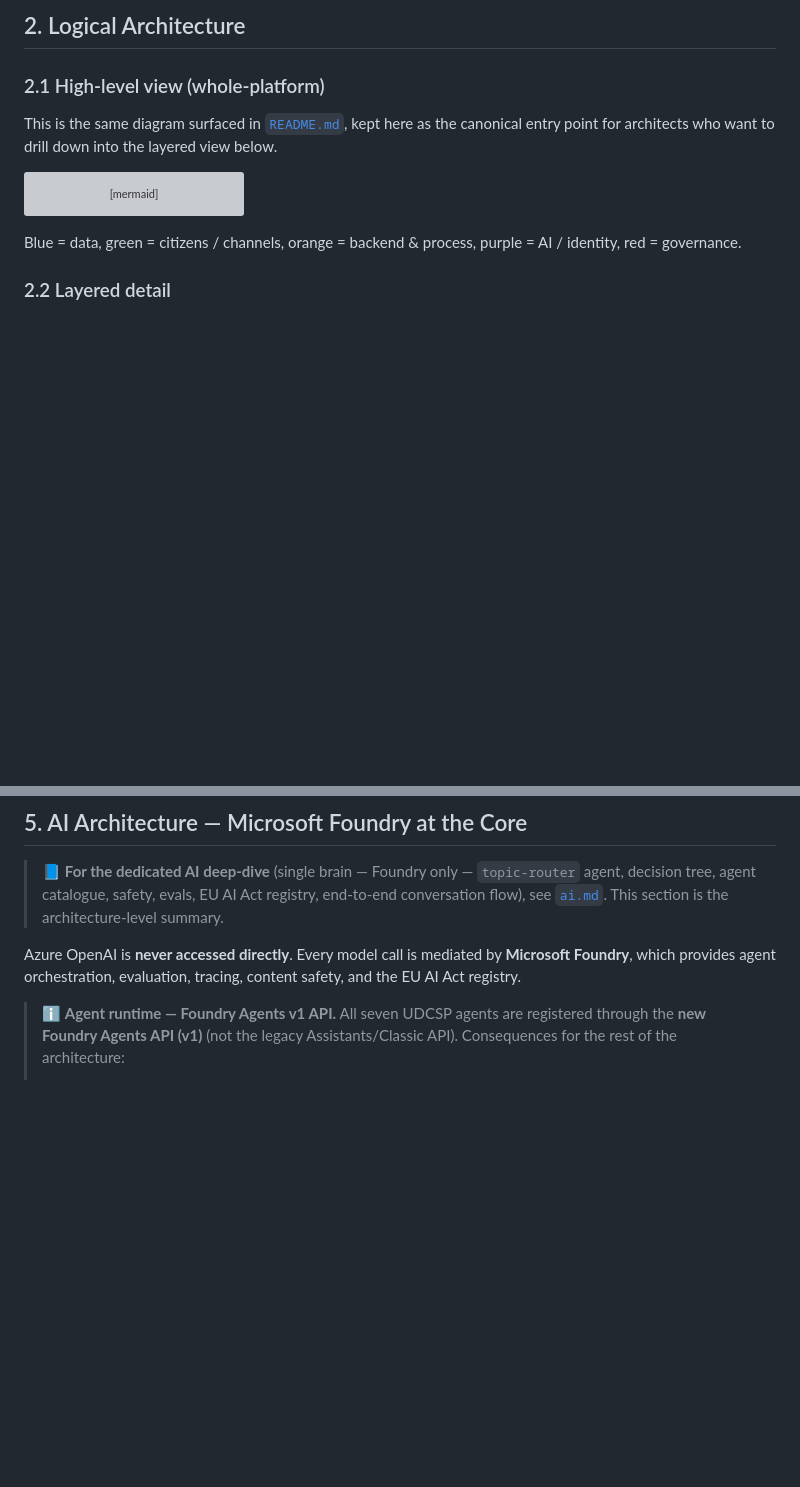
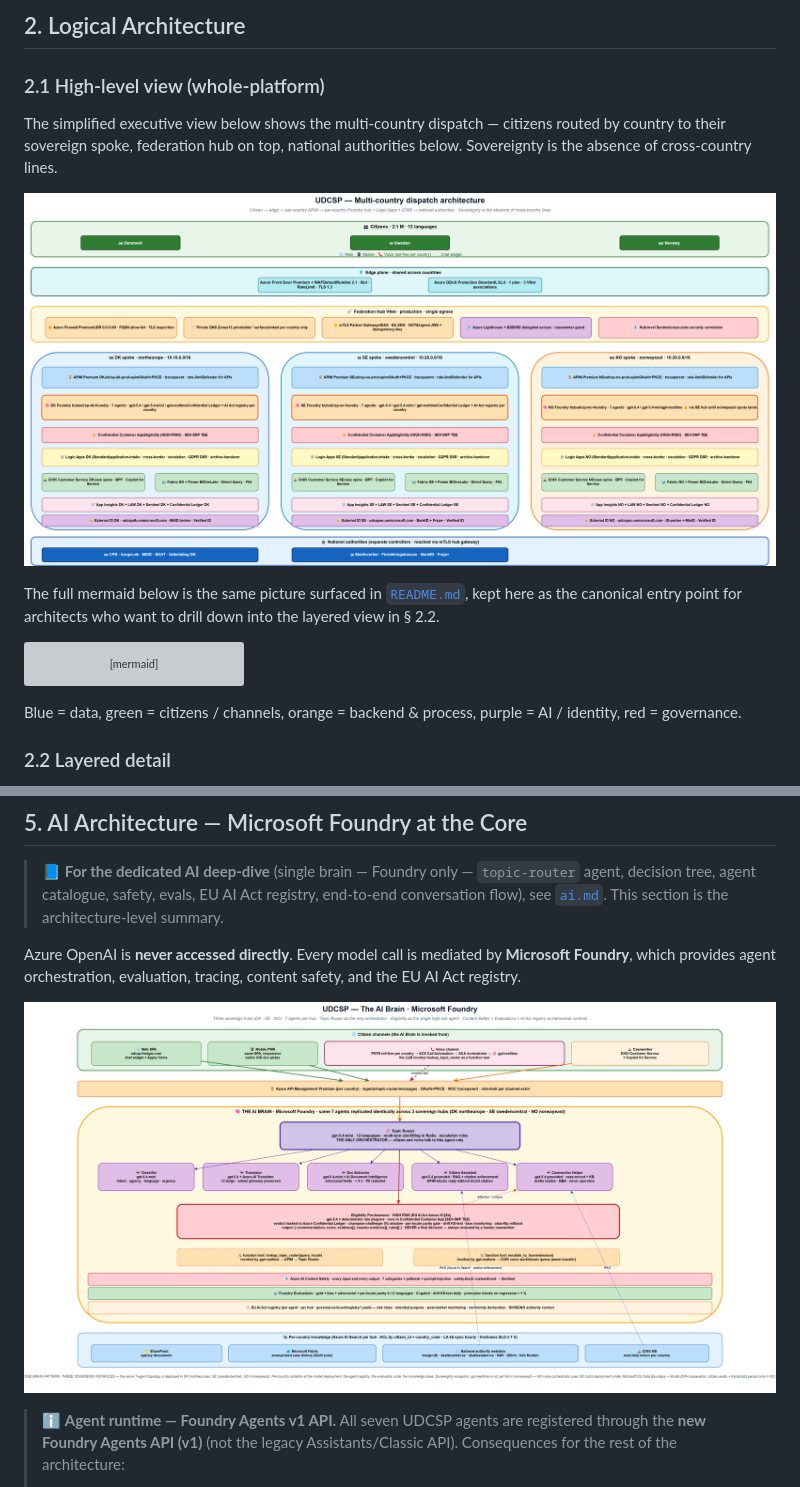
Before and after one commit to fredgis/UDCSP, a Markdown page: docs/tech/architecture.md, 2 parts joined by grey strips. GitHub-like rendering; pictures changed too: images/ai-brain.png (added), images/architecture-multicountry.png (added); blank space fills up the shorter version; grey boxes are pictures that could not be loaded.

Commit message:
docs(architecture): embed the 2 hand-authored drawio diagrams
Two new visual anchors in docs/tech/architecture.md, pulled from the
sources in presentation/*.drawio and rendered via the drawio2png skill:

- § 2.1 High-level view: architecture-multicountry.png inserted at
  the very top of the section, before the existing mermaid. The
  drawio is the simplified executive view (citizens by country →
  edge → federation hub → 3 sovereign spokes → national authorities)
  and the mermaid below stays as the architect drill-down.

- § 5 AI Architecture: ai-brain.png inserted right after the opening
  Azure-OpenAI-never-direct claim and before the existing Foundry
  mermaid. The drawio shows Topic Router as the sole orchestrator,
  6 downstream agents in a row, Eligibility as the high-risk row
  with TEE + Confidential Ledger + champion-challenger, both voice
  function tools, and the transverse Content Safety / Evaluations /
  AI Act registry bands.

PNGs copied to images/ at the repo root so they're reachable from
both architecture.md (../../images/...) and presentation/project.md
(images/...) without duplication.

Co-authored-by: Copilot <223556219+Copilot@users.noreply.github.com>

````diff
--- a/docs/tech/architecture.md
+++ b/docs/tech/architecture.md
@@ -51,7 +51,11 @@
 
 ### 2.1 High-level view (whole-platform)
 
-This is the same diagram surfaced in [`README.md`](../../README.md), kept here as the canonical entry point for architects who want to drill down into the layered view below.
+The simplified executive view below shows the multi-country dispatch — citizens routed by country to their sovereign spoke, federation hub on top, national authorities below. Sovereignty is the absence of cross-country lines.
+
+![UDCSP — multi-country dispatch architecture](../../images/architecture-multicountry.png)
+
+The full mermaid below is the same picture surfaced in [`README.md`](../../README.md), kept here as the canonical entry point for architects who want to drill down into the layered view in § 2.2.
 
 ```mermaid
 graph TB
@@ -589,6 +593,8 @@ When Anna initiates a residency transfer DK → SE, the SPA does **not** ask her
 
 Azure OpenAI is **never accessed directly**. Every model call is mediated by **Microsoft Foundry**, which provides agent orchestration, evaluation, tracing, content safety, and the EU AI Act registry.
 
+![UDCSP — The AI Brain: Topic Router as the only orchestrator, six specialised downstream agents, Eligibility as the single high-risk component with TEE + Confidential Ledger, two function tools for the voice channel, Content Safety + Evaluations + AI Act registry as transverse layers.](../../images/ai-brain.png)
+
 > ℹ️ **Agent runtime — Foundry Agents v1 API.** All seven UDCSP agents are registered through the **new Foundry Agents API (v1)** (not the legacy Assistants/Classic API). Consequences for the rest of the architecture:
 >
 > - **Identity = name + version.** Each agent has a stable name (e.g. `udcsp-classifier`) with auto-incrementing versions (`:1`, `:2`, …). Re-deploying an updated definition appends a new version; the previous version stays addressable. There are **no `asst_*` IDs** anywhere in the platform.
````
